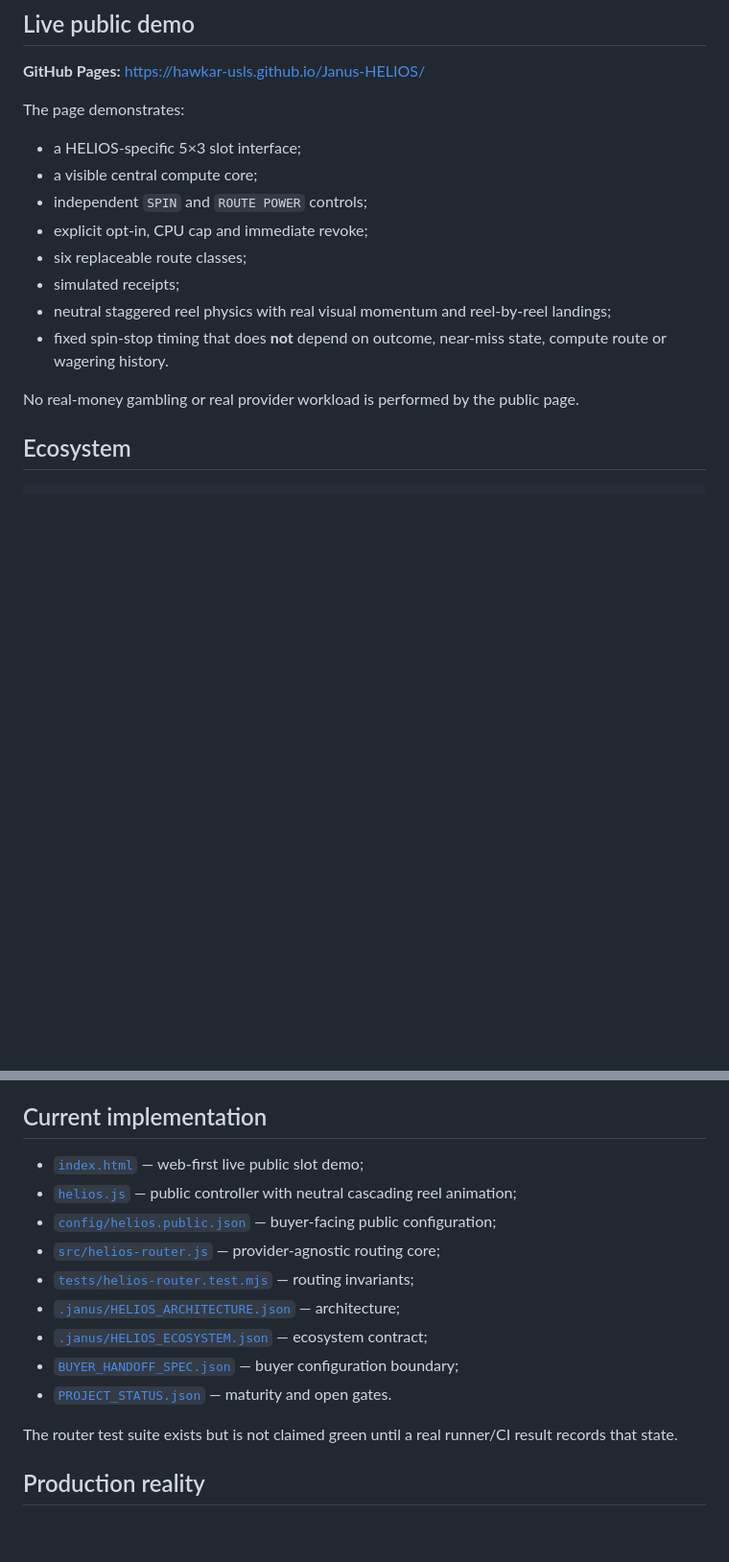
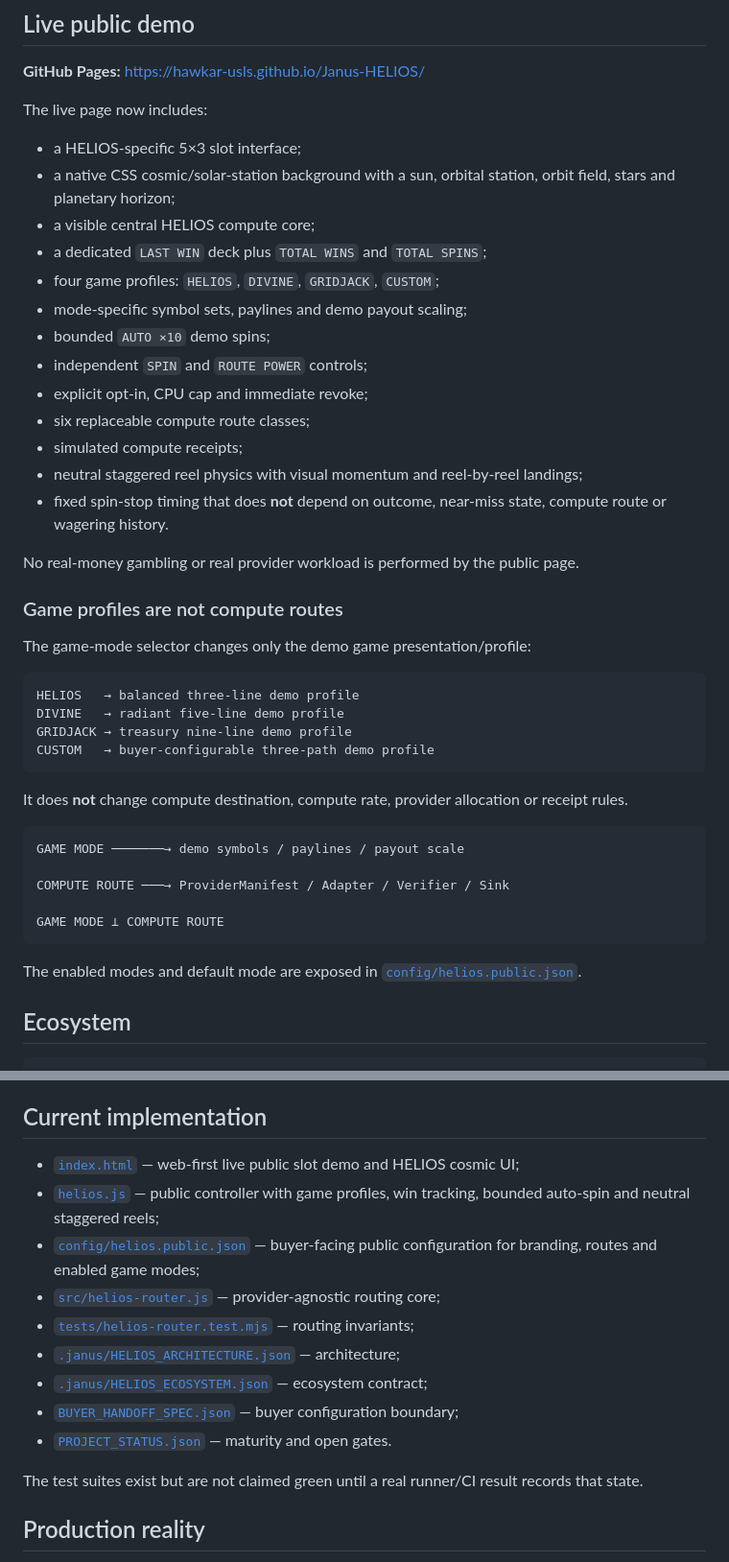
Before and after one commit to Hawkar-usls/Janus-HELIOS, a Markdown page: README.md, 2 parts joined by grey strips. Shown at 96% size. GitHub-like rendering; blank space fills up the shorter version.

Commit message:
Document HELIOS cosmic UI, win deck and game modes

````diff
--- a/README.md
+++ b/README.md
@@ -38,18 +38,46 @@ The buyer decides where the compute stream goes.
 
 **GitHub Pages:** https://hawkar-usls.github.io/Janus-HELIOS/
 
-The page demonstrates:
+The live page now includes:
 
 - a HELIOS-specific 5×3 slot interface;
-- a visible central compute core;
+- a native CSS cosmic/solar-station background with a sun, orbital station, orbit field, stars and planetary horizon;
+- a visible central HELIOS compute core;
+- a dedicated `LAST WIN` deck plus `TOTAL WINS` and `TOTAL SPINS`;
+- four game profiles: `HELIOS`, `DIVINE`, `GRIDJACK`, `CUSTOM`;
+- mode-specific symbol sets, paylines and demo payout scaling;
+- bounded `AUTO ×10` demo spins;
 - independent `SPIN` and `ROUTE POWER` controls;
 - explicit opt-in, CPU cap and immediate revoke;
-- six replaceable route classes;
-- simulated receipts;
-- neutral staggered reel physics with real visual momentum and reel-by-reel landings;
+- six replaceable compute route classes;
+- simulated compute receipts;
+- neutral staggered reel physics with visual momentum and reel-by-reel landings;
 - fixed spin-stop timing that does **not** depend on outcome, near-miss state, compute route or wagering history.
 
 No real-money gambling or real provider workload is performed by the public page.
+
+### Game profiles are not compute routes
+
+The game-mode selector changes only the demo game presentation/profile:
+
+```text
+HELIOS   → balanced three-line demo profile
+DIVINE   → radiant five-line demo profile
+GRIDJACK → treasury nine-line demo profile
+CUSTOM   → buyer-configurable three-path demo profile
+```
+
+It does **not** change compute destination, compute rate, provider allocation or receipt rules.
+
+```text
+GAME MODE ───────→ demo symbols / paylines / payout scale
+
+COMPUTE ROUTE ───→ ProviderManifest / Adapter / Verifier / Sink
+
+GAME MODE ⟂ COMPUTE ROUTE
+```
+
+The enabled modes and default mode are exposed in [`config/helios.public.json`](config/helios.public.json).
 
 ## Ecosystem
 
@@ -118,9 +146,9 @@ Compute is OFF by default, requires explicit opt-in and must support immediate r
 
 ## Current implementation
 
-- [`index.html`](index.html) — web-first live public slot demo;
-- [`helios.js`](helios.js) — public controller with neutral cascading reel animation;
-- [`config/helios.public.json`](config/helios.public.json) — buyer-facing public configuration;
+- [`index.html`](index.html) — web-first live public slot demo and HELIOS cosmic UI;
+- [`helios.js`](helios.js) — public controller with game profiles, win tracking, bounded auto-spin and neutral staggered reels;
+- [`config/helios.public.json`](config/helios.public.json) — buyer-facing public configuration for branding, routes and enabled game modes;
 - [`src/helios-router.js`](src/helios-router.js) — provider-agnostic routing core;
 - [`tests/helios-router.test.mjs`](tests/helios-router.test.mjs) — routing invariants;
 - [`.janus/HELIOS_ARCHITECTURE.json`](.janus/HELIOS_ARCHITECTURE.json) — architecture;
@@ -128,7 +156,7 @@ Compute is OFF by default, requires explicit opt-in and must support immediate r
 - [`BUYER_HANDOFF_SPEC.json`](BUYER_HANDOFF_SPEC.json) — buyer configuration boundary;
 - [`PROJECT_STATUS.json`](PROJECT_STATUS.json) — maturity and open gates.
 
-The router test suite exists but is not claimed green until a real runner/CI result records that state.
+The test suites exist but are not claimed green until a real runner/CI result records that state.
 
 ## Production reality
 
````
